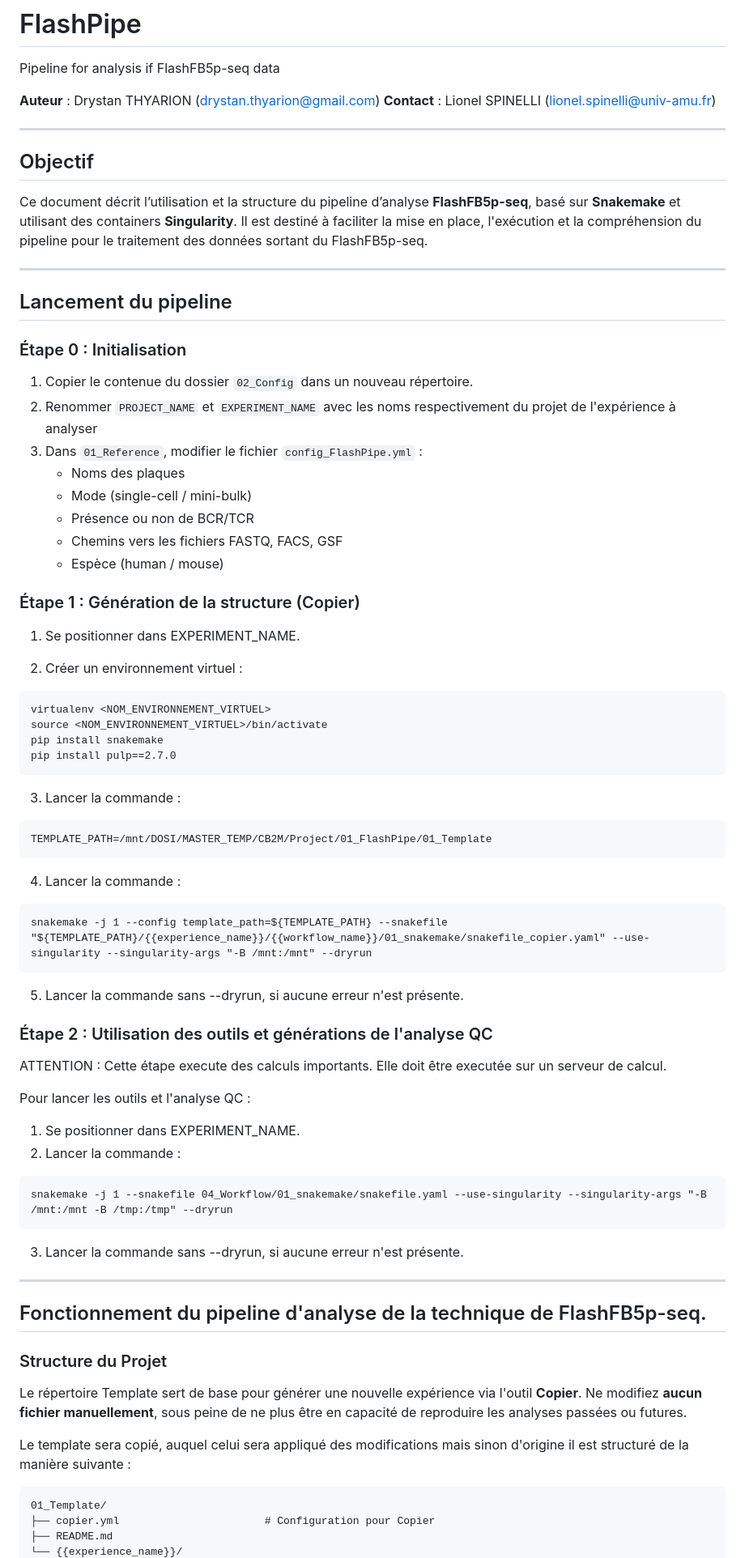
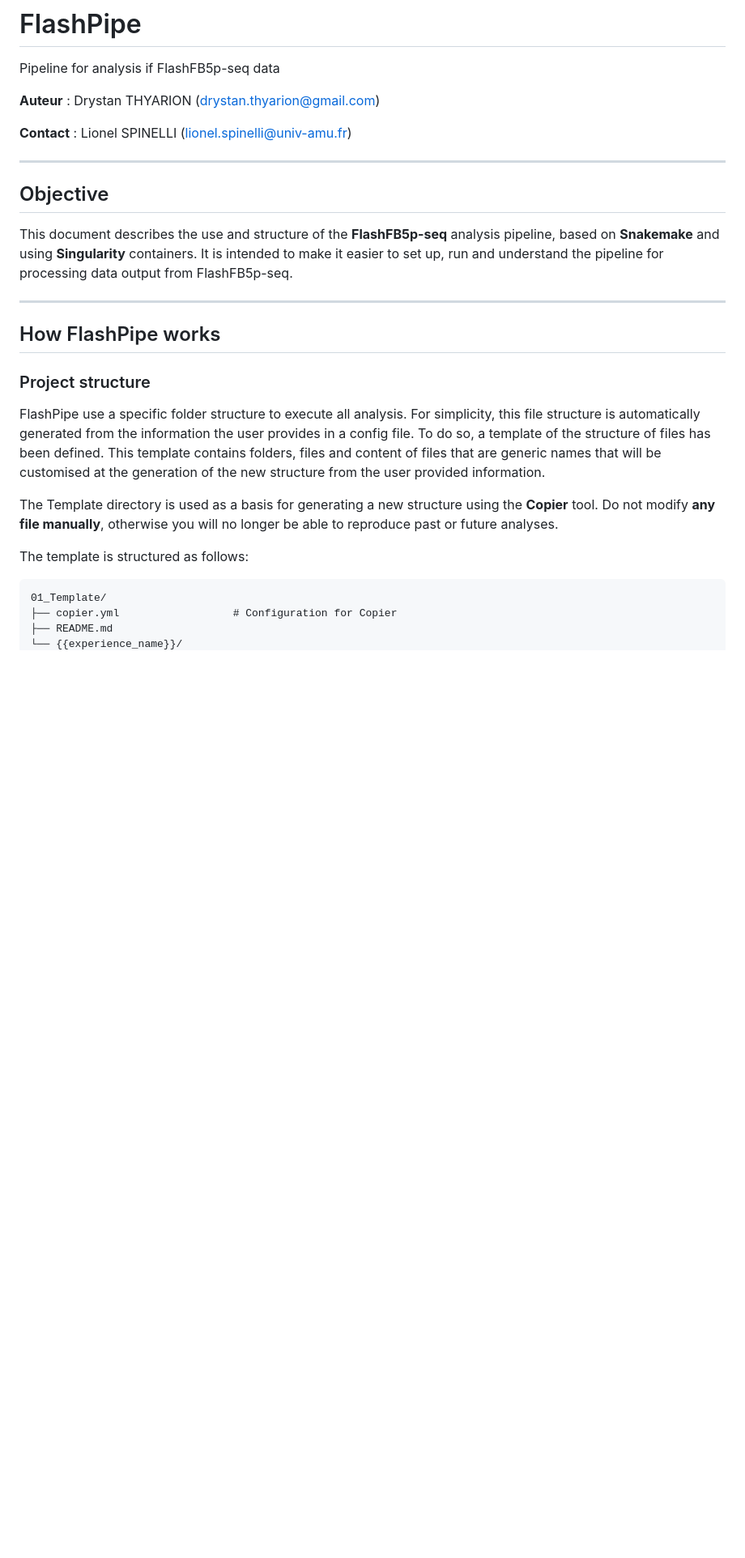
Before and after one commit to CIML-bioinformatic/FlashPipe, a Markdown page: README.md, the part around the change printed below. Shown: that part at 81% size. GitHub-like rendering; blank space fills up the shorter version.

````diff
--- a/README.md
+++ b/README.md
@@ -2,78 +2,31 @@
 Pipeline for analysis if FlashFB5p-seq data
 
 **Auteur** : Drystan THYARION (drystan.thyarion@gmail.com)
+
 **Contact** : Lionel SPINELLI (lionel.spinelli@univ-amu.fr)
 
 ---
 
-## Objectif
+## Objective
 
-Ce document décrit l’utilisation et la structure du pipeline d’analyse **FlashFB5p-seq**, basé sur **Snakemake** et utilisant des containers **Singularity**. Il est destiné à faciliter la mise en place, l'exécution et la compréhension du pipeline pour le traitement des données sortant du FlashFB5p-seq.
+This document describes the use and structure of the **FlashFB5p-seq** analysis pipeline, based on **Snakemake** and using **Singularity** containers. It is intended to make it easier to set up, run and understand the pipeline for processing data output from FlashFB5p-seq.
 
 ---
 
-## Lancement du pipeline
+## How FlashPipe works
 
-### Étape 0 : Initialisation
+### Project structure
 
-1. Copier le contenue du dossier `02_Config` dans un nouveau répertoire.
-2. Renommer `PROJECT_NAME` et `EXPERIMENT_NAME` avec les noms respectivement du projet de l'expérience à analyser
-3. Dans `01_Reference`, modifier le fichier `config_FlashPipe.yml` :
-   - Noms des plaques
-   - Mode (single-cell / mini-bulk)
-   - Présence ou non de BCR/TCR
-   - Chemins vers les fichiers FASTQ, FACS, GSF
-   - Espèce (human / mouse)
+FlashPipe use a specific folder structure to execute all analysis. For simplicity, this file structure is automatically generated
+from the information the user provides in a config file. To do so, a template of the structure of files has been defined. This template contains folders, files and content of files that are generic names that will be customised at the generation of the new structure from the user provided information.
 
-### Étape 1 : Génération de la structure (Copier)
+The Template directory is used as a basis for generating a new structure using the **Copier** tool.
+Do not modify **any file manually**, otherwise you will no longer be able to reproduce past or future analyses.
 
-1. Se positionner dans EXPERIMENT_NAME.
-
-2. Créer un environnement virtuel :
-```
-virtualenv <NOM_ENVIRONNEMENT_VIRTUEL>
-source <NOM_ENVIRONNEMENT_VIRTUEL>/bin/activate
-pip install snakemake
-pip install pulp==2.7.0
-```
-
-3. Lancer la commande :
-```
-TEMPLATE_PATH=/mnt/DOSI/MASTER_TEMP/CB2M/Project/01_FlashPipe/01_Template
-```
-
-4. Lancer la commande :
-```
-snakemake -j 1 --config template_path=${TEMPLATE_PATH} --snakefile "${TEMPLATE_PATH}/{{experience_name}}/{{workflow_name}}/01_snakemake/snakefile_copier.yaml" --use-singularity --singularity-args "-B /mnt:/mnt" --dryrun
-```
-
-5. Lancer la commande sans --dryrun, si aucune erreur n'est présente.
-
-### Étape 2 : Utilisation des outils et générations de l'analyse QC
-
-ATTENTION : Cette étape execute des calculs importants. Elle doit être executée sur un serveur de calcul.
-
-Pour lancer les outils et l'analyse QC :
-
-1. Se positionner dans EXPERIMENT_NAME.
-2. Lancer la commande :
-```
-snakemake -j 1 --snakefile 04_Workflow/01_snakemake/snakefile.yaml --use-singularity --singularity-args "-B /mnt:/mnt -B /tmp:/tmp" --dryrun
-```
-3. Lancer la commande sans --dryrun, si aucune erreur n'est présente.
-
----
-
-## Fonctionnement du pipeline d'analyse de la technique de FlashFB5p-seq.
-
-### Structure du Projet
-Le répertoire Template sert de base pour générer une nouvelle expérience via l'outil **Copier**.
-Ne modifiez **aucun fichier manuellement**, sous peine de ne plus être en capacité de reproduire les analyses passées ou futures.
-
-Le template sera copié, auquel celui sera appliqué des modifications mais sinon d'origine il est structuré de la manière suivante :
+The template is structured as follows:
 
 ```
 01_Template/
-├── copier.yml                       # Configuration pour Copier
+├── copier.yml					# Configuration for Copier
 ├── README.md
 └── {{experience_name}}/
````
Also changed, not shown: other parts of README.md (+125 -50 lines).
